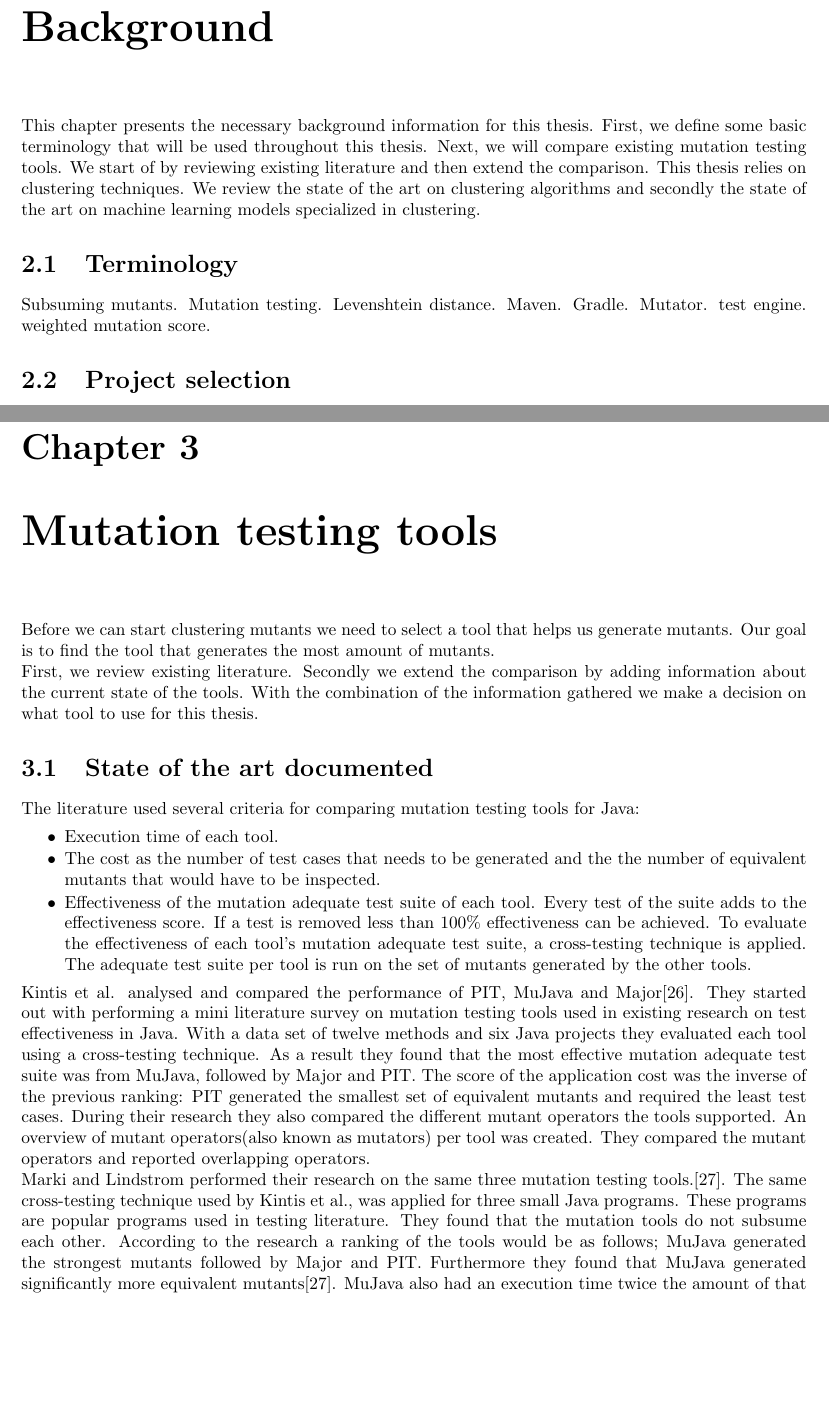
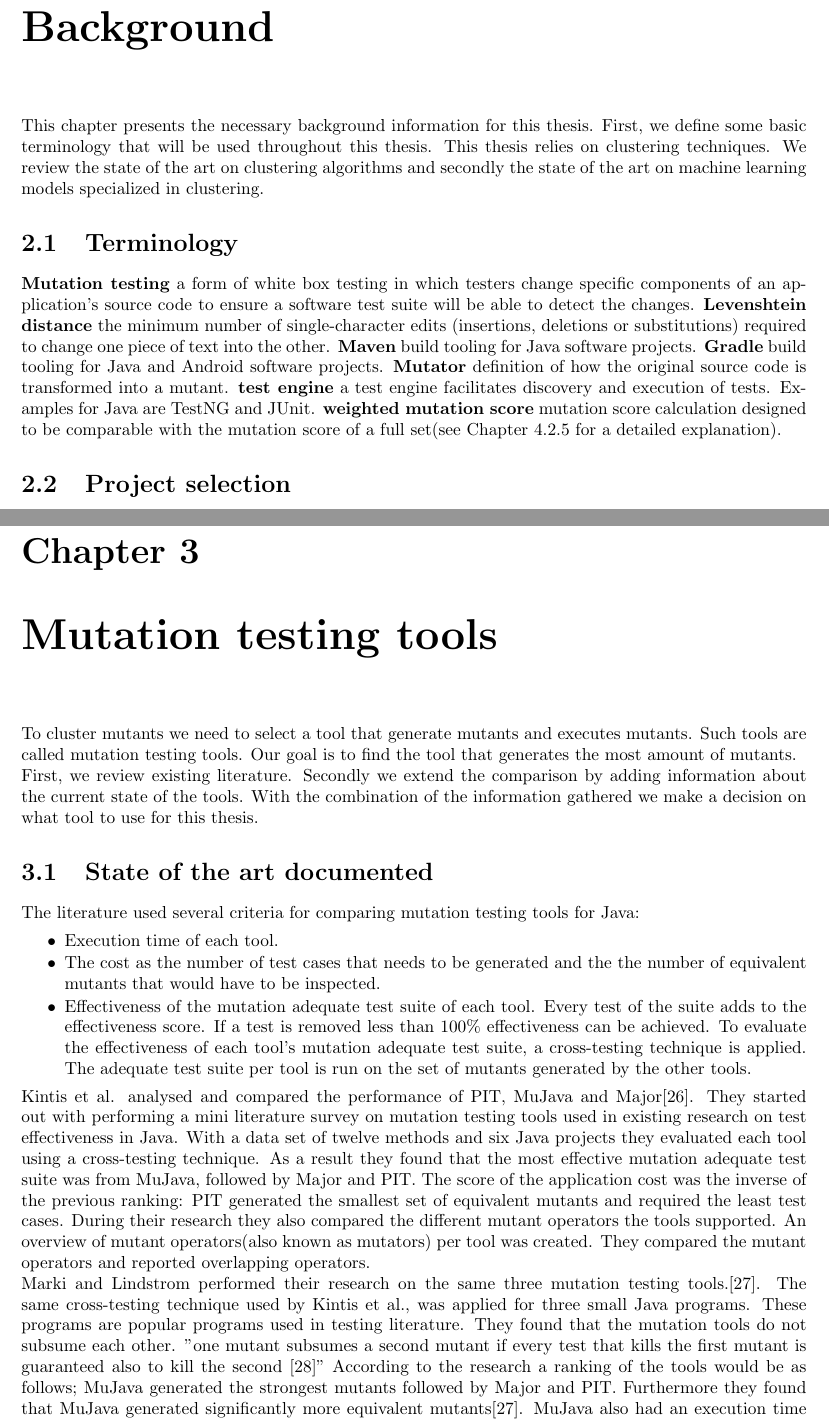
Before and after one commit to Rbasarat/Thesis-mutation-testing-clustering-the-mutants, a LaTeX thesis (main.tex, which reads chapters/3_background.tex, chapters/4_mutation_tool.tex): two parts of pages 7 and 9 of 42, joined at a grey line, cut so that both start at the same text, the shorter picture padded with empty space. Compiled offline with pdfLaTeX.

Commit message:
feedback processing

```diff
--- a/chapters/3_background.tex
+++ b/chapters/3_background.tex
@@ -4,19 +4,19 @@
 \chapter{Background}
 \label{ch:background}
 This chapter presents the necessary background information for this thesis. First, we define some basic terminology that will be used throughout this thesis.
-Next, we will compare existing mutation testing tools. We start of by reviewing existing literature and then extend the comparison.
 This thesis relies on clustering techniques.
 We review the state of the art on clustering algorithms and secondly the state of the art on machine learning models specialized in clustering.
 
 \section{Terminology}
-Subsuming mutants.
-Mutation testing.
-Levenshtein distance.
-Maven.
-Gradle.
-Mutator.
-test engine.
-weighted mutation score.
+\textbf{Mutation testing}
+a form of white box testing in which testers change specific components of an application's source code to ensure a software test suite will be able to detect the changes.
+\textbf{Levenshtein distance} the minimum number of single-character edits (insertions, deletions or substitutions) required to change one piece of text into the other.
+\textbf{Maven} build tooling for Java software projects.
+\textbf{Gradle} build tooling for Java and Android software projects.
+\textbf{Mutator} definition of how the original source code is transformed into a mutant.
+\textbf{test engine} a test engine facilitates discovery and execution of tests. Examples for Java are TestNG and JUnit.
+\textbf{weighted mutation score} mutation score calculation designed to be comparable with the mutation score of a full set(see Chapter \ref{ch:weighted_score} for a detailed explanation).
+
 \section{Project selection}
 \label{ch:project_selection}
 We choose three main requirements for selecting software projects; the projects should have a test suite, the test suite should not contain failing tests and the mutation testing tool should be able to execute mutants for the sample project.
--- a/chapters/4_mutation_tool.tex
+++ b/chapters/4_mutation_tool.tex
@@ -3,8 +3,8 @@
 
 \chapter{Mutation testing tools}
 \label{ch:mutation-tool}
-
-Before we can start clustering mutants we need to select a tool that helps us generate mutants.
+To cluster mutants we need to select a tool that generate mutants and executes mutants.
+Such tools are called mutation testing tools.
 Our goal is to find the tool that generates the most amount of mutants.
 \newline
 First, we review existing literature.
@@ -32,6 +32,7 @@ Marki and Lindstrom performed their research on the same three mutation testing
 The same cross-testing technique used by Kintis et al., was applied for three small Java programs.
 These programs are popular programs used in testing literature.
 They found that the mutation tools do not subsume each other.
+"one mutant subsumes a second mutant if every test that kills the first mutant is guaranteed also to kill the second \cite{Ammann2014EstablishingMutants}"
 According to the research a ranking of the tools would be as follows; MuJava generated the strongest mutants followed by Major and PIT.
 Furthermore they found that MuJava generated significantly more equivalent mutants\cite{Marki2017MutationJava}.
 MuJava also had an execution time twice the amount of that of Major and PIT combined.
```
Also changed, not shown: chapters/1_abstract.tex (+1 -1 lines), chapters/2_introduction.tex (+3 -1 lines), chapters/8_related_work.tex (+1 -1 lines), main.bib (+11 -0 lines).
